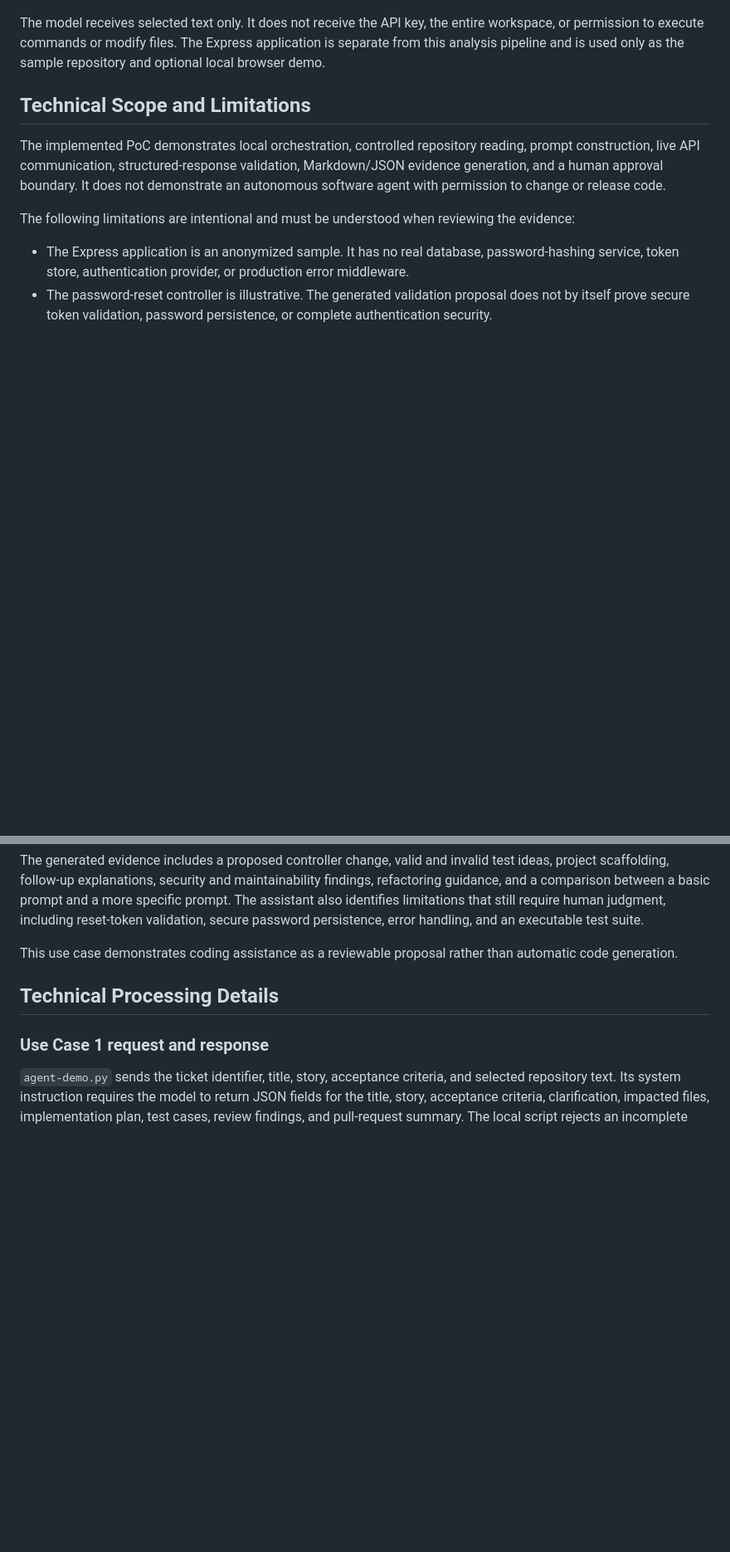
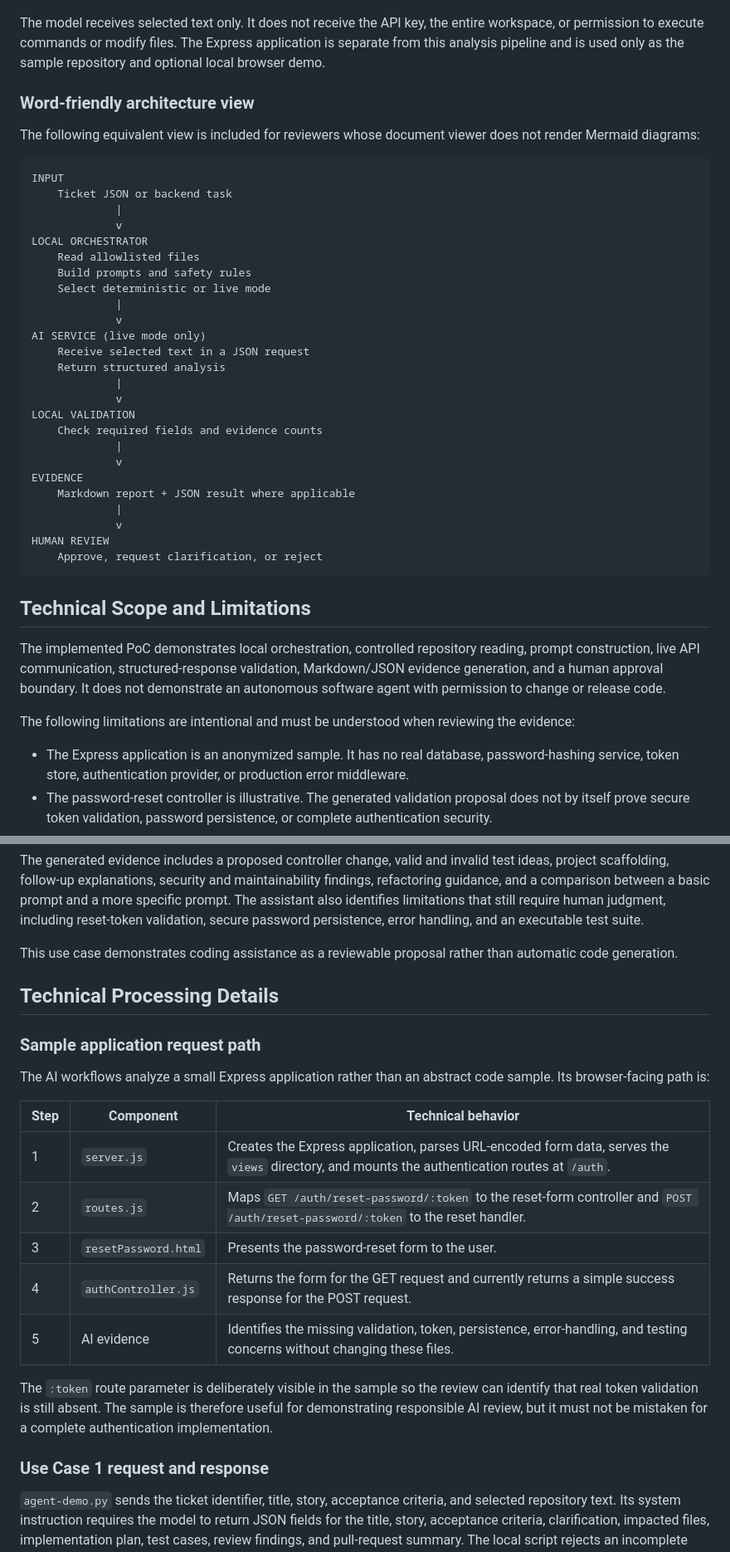
Before and after one commit to ebtenorio/MyridiusAiPoC, a Markdown page: docs/submission-description.md, 2 parts joined by grey strips. Shown at 83% size. Drawn GitHub-style; blank space fills up the shorter version.

Commit message:
updated the description in the submission page.

````diff
--- a/docs/submission-description.md
+++ b/docs/submission-description.md
@@ -30,6 +30,38 @@ flowchart LR
 ```
 
 The model receives selected text only. It does not receive the API key, the entire workspace, or permission to execute commands or modify files. The Express application is separate from this analysis pipeline and is used only as the sample repository and optional local browser demo.
+
+### Word-friendly architecture view
+
+The following equivalent view is included for reviewers whose document viewer does not render Mermaid diagrams:
+
+```text
+INPUT
+	Ticket JSON or backend task
+			 |
+			 v
+LOCAL ORCHESTRATOR
+	Read allowlisted files
+	Build prompts and safety rules
+	Select deterministic or live mode
+			 |
+			 v
+AI SERVICE (live mode only)
+	Receive selected text in a JSON request
+	Return structured analysis
+			 |
+			 v
+LOCAL VALIDATION
+	Check required fields and evidence counts
+			 |
+			 v
+EVIDENCE
+	Markdown report + JSON result where applicable
+			 |
+			 v
+HUMAN REVIEW
+	Approve, request clarification, or reject
+```
 
 ## Technical Scope and Limitations
 
@@ -64,6 +96,20 @@ This use case demonstrates coding assistance as a reviewable proposal rather tha
 
 ## Technical Processing Details
 
+### Sample application request path
+
+The AI workflows analyze a small Express application rather than an abstract code sample. Its browser-facing path is:
+
+| Step | Component | Technical behavior |
+|---|---|---|
+| 1 | `server.js` | Creates the Express application, parses URL-encoded form data, serves the `views` directory, and mounts the authentication routes at `/auth`. |
+| 2 | `routes.js` | Maps `GET /auth/reset-password/:token` to the reset-form controller and `POST /auth/reset-password/:token` to the reset handler. |
+| 3 | `resetPassword.html` | Presents the password-reset form to the user. |
+| 4 | `authController.js` | Returns the form for the GET request and currently returns a simple success response for the POST request. |
+| 5 | AI evidence | Identifies the missing validation, token, persistence, error-handling, and testing concerns without changing these files. |
+
+The `:token` route parameter is deliberately visible in the sample so the review can identify that real token validation is still absent. The sample is therefore useful for demonstrating responsible AI review, but it must not be mistaken for a complete authentication implementation.
+
 ### Use Case 1 request and response
 
 `agent-demo.py` sends the ticket identifier, title, story, acceptance criteria, and selected repository text. Its system instruction requires the model to return JSON fields for the title, story, acceptance criteria, clarification, impacted files, implementation plan, test cases, review findings, and pull-request summary. The local script rejects an incomplete response before it creates the report and controls the output folder using the original ticket ID.
````
Also changed, not shown: other parts of docs/submission-description.md (+2 -0 lines).
